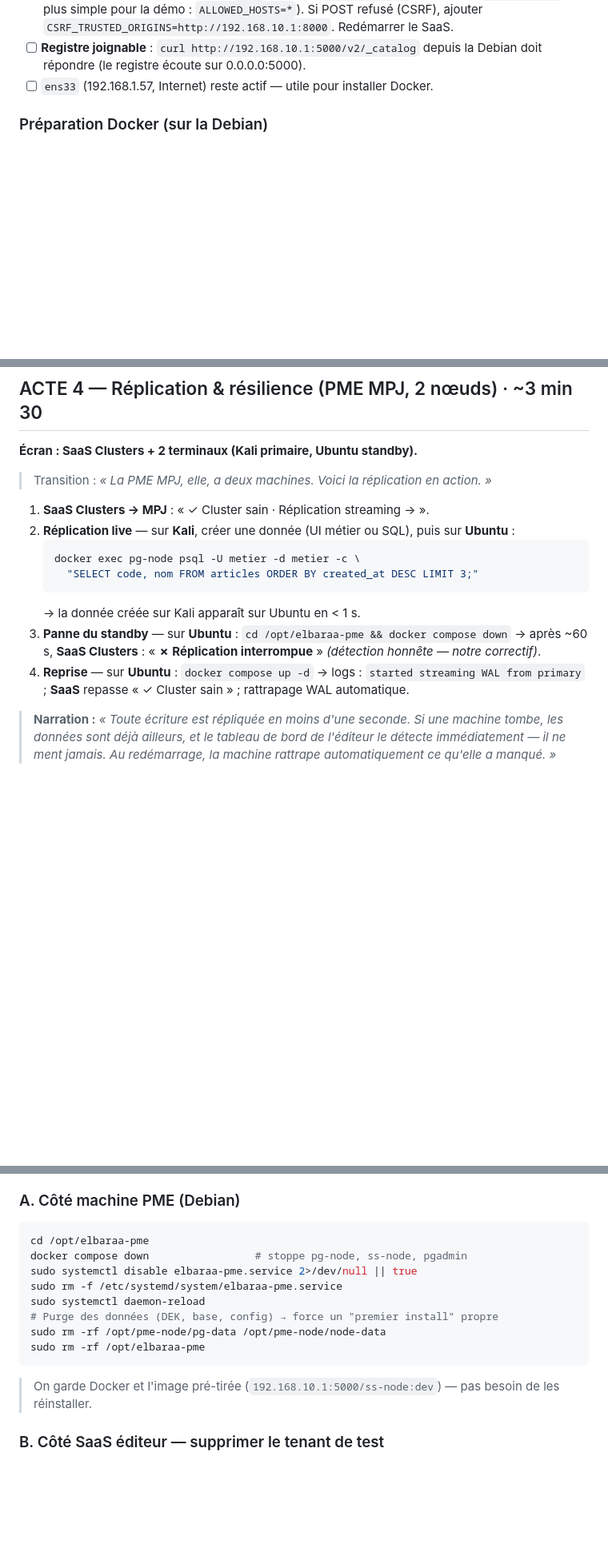
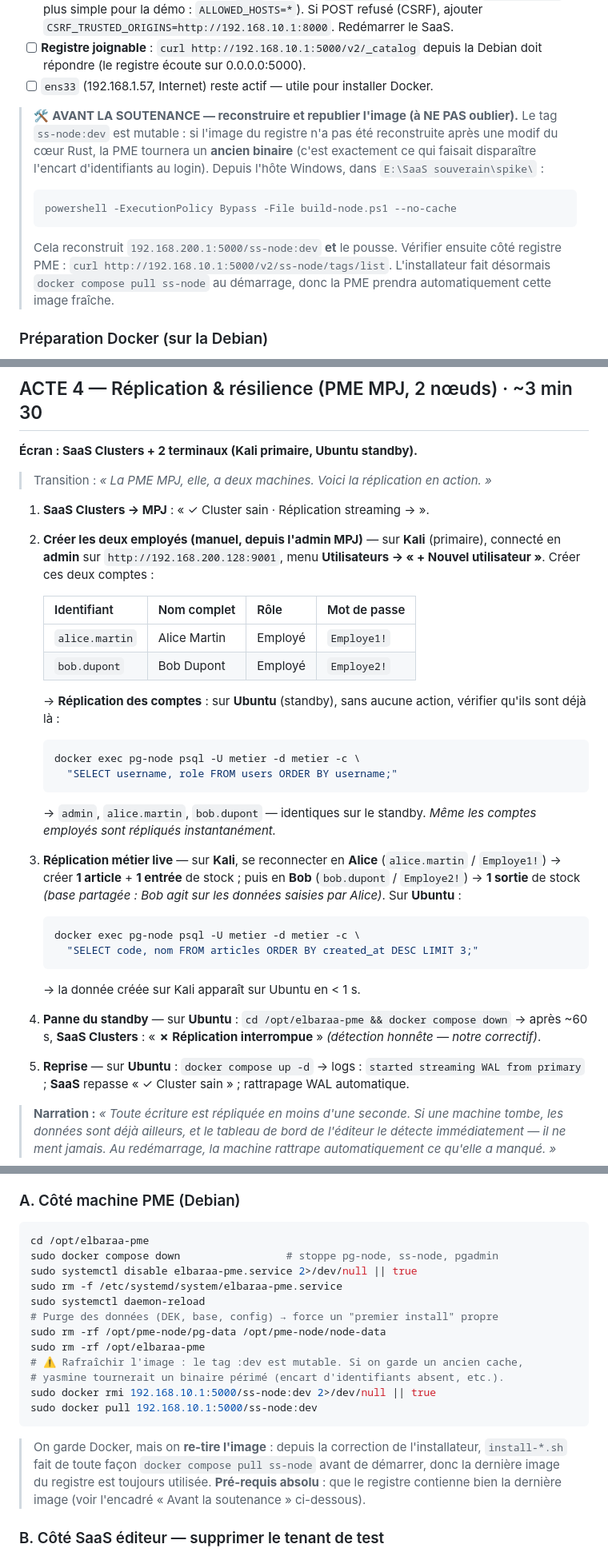
Before and after one commit to mpigajesse/saas-souverain, a Markdown page: docs/livrables_soutenance/MPIGA_Jesse_FE_Promo2026_Demo_soutenance.md, 3 parts joined by grey strips. Shown at 80% size. Rendered like a GitHub page; blank space fills up the shorter version.

Commit message:
docs(demo): ACTE 4 employes Bob/Alice + rafraichissement image au reset
- ACTE 4 enrichi : creation manuelle des 2 employes (alice.martin,
  bob.dupont) depuis l'admin MPJ, puis preuve de replication des comptes
  sur le standby (SELECT username,role) avant la replication metier.
- Antiseche : ajout de la verif de replication des comptes.
- Procedure de reset : on re-tire l'image (docker rmi + pull) au lieu de
  garder un cache perime ; encadre "avant la soutenance" pour reconstruire
  l'image (lie au fix du tag mutable ss-node:dev).

````diff
--- a/docs/livrables_soutenance/MPIGA_Jesse_FE_Promo2026_Demo_soutenance.md
+++ b/docs/livrables_soutenance/MPIGA_Jesse_FE_Promo2026_Demo_soutenance.md
@@ -35,6 +35,13 @@ L'hôte VMware a une patte virtuelle sur le VMnet `192.168.10.0/24` (typiquement
 - [ ] **Django accepte cette IP** : dans le `.env` du SaaS, `ALLOWED_HOSTS` doit inclure `192.168.10.1` (le plus simple pour la démo : `ALLOWED_HOSTS=*`). Si POST refusé (CSRF), ajouter `CSRF_TRUSTED_ORIGINS=http://192.168.10.1:8000`. Redémarrer le SaaS.
 - [ ] **Registre joignable** : `curl http://192.168.10.1:5000/v2/_catalog` depuis la Debian doit répondre (le registre écoute sur 0.0.0.0:5000).
 - [ ] `ens33` (192.168.1.57, Internet) reste actif — utile pour installer Docker.
+
+> 🛠️ **AVANT LA SOUTENANCE — reconstruire et republier l'image (à NE PAS oublier).**
+> Le tag `ss-node:dev` est mutable : si l'image du registre n'a pas été reconstruite après une modif du cœur Rust, la PME tournera un **ancien binaire** (c'est exactement ce qui faisait disparaître l'encart d'identifiants au login). Depuis l'hôte Windows, dans `E:\SaaS souverain\spike\` :
+> ```powershell
+> powershell -ExecutionPolicy Bypass -File build-node.ps1 --no-cache
+> ```
+> Cela reconstruit `192.168.200.1:5000/ss-node:dev` **et** le pousse. Vérifier ensuite côté registre PME : `curl http://192.168.10.1:5000/v2/ss-node/tags/list`. L'installateur fait désormais `docker compose pull ss-node` au démarrage, donc la PME prendra automatiquement cette image fraîche.
 
 ### Préparation Docker (sur la Debian)
 
@@ -129,15 +136,28 @@ L'hôte VMware a une patte virtuelle sur le VMnet `192.168.10.0/24` (typiquement
 > Transition : *« La PME MPJ, elle, a deux machines. Voici la réplication en action. »*
 
 1. **SaaS Clusters → MPJ** : « ✓ Cluster sain · Réplication streaming → ».
-2. **Réplication live** — sur **Kali**, créer une donnée (UI métier ou SQL), puis sur **Ubuntu** :
+2. **Créer les deux employés (manuel, depuis l'admin MPJ)** — sur **Kali** (primaire), connecté en **admin** sur `http://192.168.200.128:9001`, menu **Utilisateurs → « + Nouvel utilisateur »**. Créer ces deux comptes :
+
+   | Identifiant | Nom complet | Rôle | Mot de passe |
+   |---|---|---|---|
+   | `alice.martin` | Alice Martin | Employé | `Employe1!` |
+   | `bob.dupont` | Bob Dupont | Employé | `Employe2!` |
+
+   → **Réplication des comptes** : sur **Ubuntu** (standby), sans aucune action, vérifier qu'ils sont déjà là :
+   ```bash
+   docker exec pg-node psql -U metier -d metier -c \
+     "SELECT username, role FROM users ORDER BY username;"
+   ```
+   → `admin`, `alice.martin`, `bob.dupont` — identiques sur le standby. *Même les comptes employés sont répliqués instantanément.*
+3. **Réplication métier live** — sur **Kali**, se reconnecter en **Alice** (`alice.martin` / `Employe1!`) → créer **1 article** + **1 entrée** de stock ; puis en **Bob** (`bob.dupont` / `Employe2!`) → **1 sortie** de stock *(base partagée : Bob agit sur les données saisies par Alice)*. Sur **Ubuntu** :
    ```bash
    docker exec pg-node psql -U metier -d metier -c \
      "SELECT code, nom FROM articles ORDER BY created_at DESC LIMIT 3;"
    ```
    → la donnée créée sur Kali apparaît sur Ubuntu en < 1 s.
-3. **Panne du standby** — sur **Ubuntu** : `cd /opt/elbaraa-pme && docker compose down`
+4. **Panne du standby** — sur **Ubuntu** : `cd /opt/elbaraa-pme && docker compose down`
    → après ~60 s, **SaaS Clusters** : « **✗ Réplication interrompue** » *(détection honnête — notre correctif)*.
-4. **Reprise** — sur **Ubuntu** : `docker compose up -d`
+5. **Reprise** — sur **Ubuntu** : `docker compose up -d`
    → logs : `started streaming WAL from primary` ; **SaaS** repasse « ✓ Cluster sain » ; rattrapage WAL automatique.
 
 > **Narration :** *« Toute écriture est répliquée en moins d'une seconde. Si une machine tombe, les données sont déjà ailleurs, et le tableau de bord de l'éditeur le détecte immédiatement — il ne ment jamais. Au redémarrage, la machine rattrape automatiquement ce qu'elle a manqué. »*
@@ -203,15 +226,19 @@ docker compose up -d
 
 ```bash
 cd /opt/elbaraa-pme
-docker compose down                 # stoppe pg-node, ss-node, pgadmin
+sudo docker compose down                 # stoppe pg-node, ss-node, pgadmin
 sudo systemctl disable elbaraa-pme.service 2>/dev/null || true
 sudo rm -f /etc/systemd/system/elbaraa-pme.service
 sudo systemctl daemon-reload
 # Purge des données (DEK, base, config) → force un "premier install" propre
 sudo rm -rf /opt/pme-node/pg-data /opt/pme-node/node-data
 sudo rm -rf /opt/elbaraa-pme
+# ⚠️ Rafraîchir l'image : le tag :dev est mutable. Si on garde un ancien cache,
+# yasmine tournerait un binaire périmé (encart d'identifiants absent, etc.).
+sudo docker rmi 192.168.10.1:5000/ss-node:dev 2>/dev/null || true
+sudo docker pull 192.168.10.1:5000/ss-node:dev
 ```
-> On garde Docker et l'image pré-tirée (`192.168.10.1:5000/ss-node:dev`) — pas besoin de les réinstaller.
+> On garde Docker, mais on **re-tire l'image** : depuis la correction de l'installateur, `install-*.sh` fait de toute façon `docker compose pull ss-node` avant de démarrer, donc la dernière image du registre est toujours utilisée. **Pré-requis absolu** : que le registre contienne bien la dernière image (voir l'encadré « Avant la soutenance » ci-dessous).
 
 ### B. Côté SaaS éditeur — supprimer le tenant de test
 
````
Also changed, not shown: other parts of docs/livrables_soutenance/MPIGA_Jesse_FE_Promo2026_Demo_soutenance.md (+4 -1 lines).
